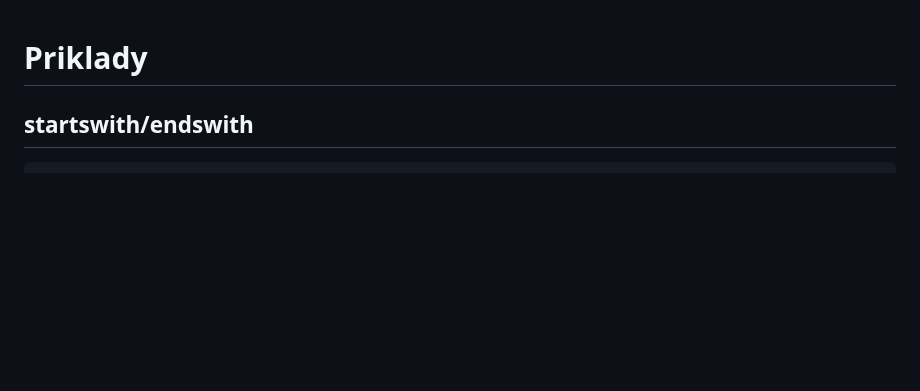
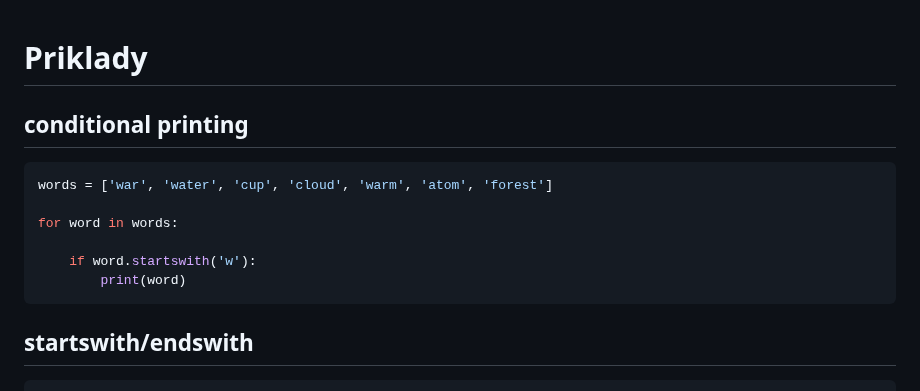
Before and after one commit to janbodnar/Python-Skolenie, a Markdown page: test.md, the part around the change. Drawn GitHub-style; blank space fills up the shorter version.

````diff
--- a/test.md
+++ b/test.md
@@ -1,4 +1,16 @@
 # Priklady
+
+## conditional printing
+
+```python
+words = ['war', 'water', 'cup', 'cloud', 'warm', 'atom', 'forest']
+
+for word in words:
+
+    if word.startswith('w'):
+        print(word)
+```
+
 
 ## startswith/endswith
 
````
